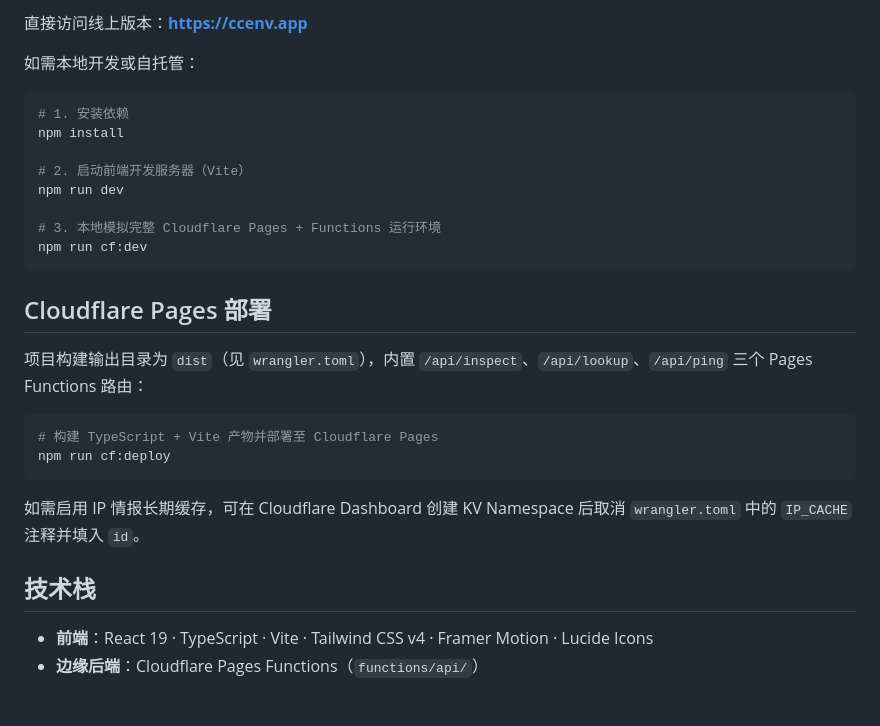
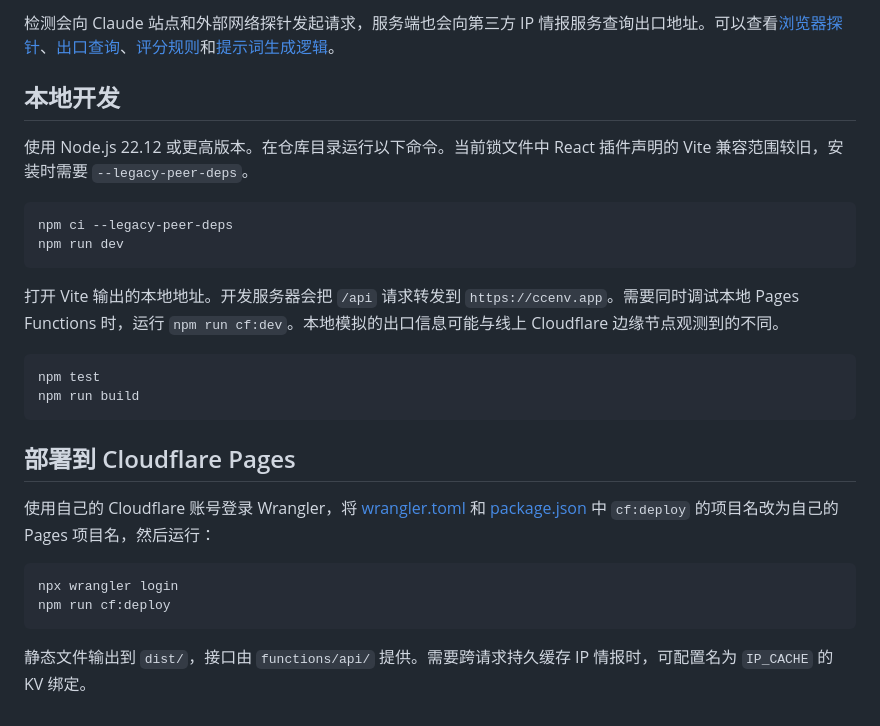
Before and after one commit to NanmiCoder/cc-env, a Markdown page: README.md, the part around one of its changes. GitHub-like rendering; folded sections open.

````diff
--- a/README.md
+++ b/README.md
@@ -43,31 +40,31 @@
 
-直接访问线上版本：[**https://ccenv.app**](https://ccenv.app)
+检测会向 Claude 站点和外部网络探针发起请求，服务端也会向第三方 IP 情报服务查询出口地址。可以查看[浏览器探针](./src/detectors/clientProbes.ts)、[出口查询](./functions/api/inspect.ts)、[评分规则](./src/engine/riskEngine.ts)和[提示词生成逻辑](./src/utils/agentPrompt.ts)。
 
-如需本地开发或自托管：
+</details>
+
+## 本地开发
+
+使用 Node.js 22.12 或更高版本。在仓库目录运行以下命令。当前锁文件中 React 插件声明的 Vite 兼容范围较旧，安装时需要 `--legacy-peer-deps`。
 
 ```bash
-# 1. 安装依赖
-npm install
-
-# 2. 启动前端开发服务器（Vite）
+npm ci --legacy-peer-deps
 npm run dev
-
-# 3. 本地模拟完整 Cloudflare Pages + Functions 运行环境
-npm run cf:dev
 ```
 
-## Cloudflare Pages 部署
-
-项目构建输出目录为 `dist`（见 `wrangler.toml`），内置 `/api/inspect`、`/api/lookup`、`/api/ping` 三个 Pages Functions 路由：
+打开 Vite 输出的本地地址。开发服务器会把 `/api` 请求转发到 `https://ccenv.app`。需要同时调试本地 Pages Functions 时，运行 `npm run cf:dev`。本地模拟的出口信息可能与线上 Cloudflare 边缘节点观测到的不同。
 
 ```bash
-# 构建 TypeScript + Vite 产物并部署至 Cloudflare Pages
+npm test
+npm run build
+```
+
+## 部署到 Cloudflare Pages
+
+使用自己的 Cloudflare 账号登录 Wrangler，将 [wrangler.toml](./wrangler.toml) 和 [package.json](./package.json) 中 `cf:deploy` 的项目名改为自己的 Pages 项目名，然后运行：
+
+```bash
+npx wrangler login
 npm run cf:deploy
 ```
 
-如需启用 IP 情报长期缓存，可在 Cloudflare Dashboard 创建 KV Namespace 后取消 `wrangler.toml` 中的 `IP_CACHE` 注释并填入 `id`。
-
-## 技术栈
-
-- **前端**：React 19 · TypeScript · Vite · Tailwind CSS v4 · Framer Motion · Lucide Icons
-- **边缘后端**：Cloudflare Pages Functions（`functions/api/`）
+静态文件输出到 `dist/`，接口由 `functions/api/` 提供。需要跨请求持久缓存 IP 情报时，可配置名为 `IP_CACHE` 的 KV 绑定。
````
Also changed, not shown: other parts of README.md (+28 -31 lines), assets/readme/copy-prompt.png (added), 1 other file.
